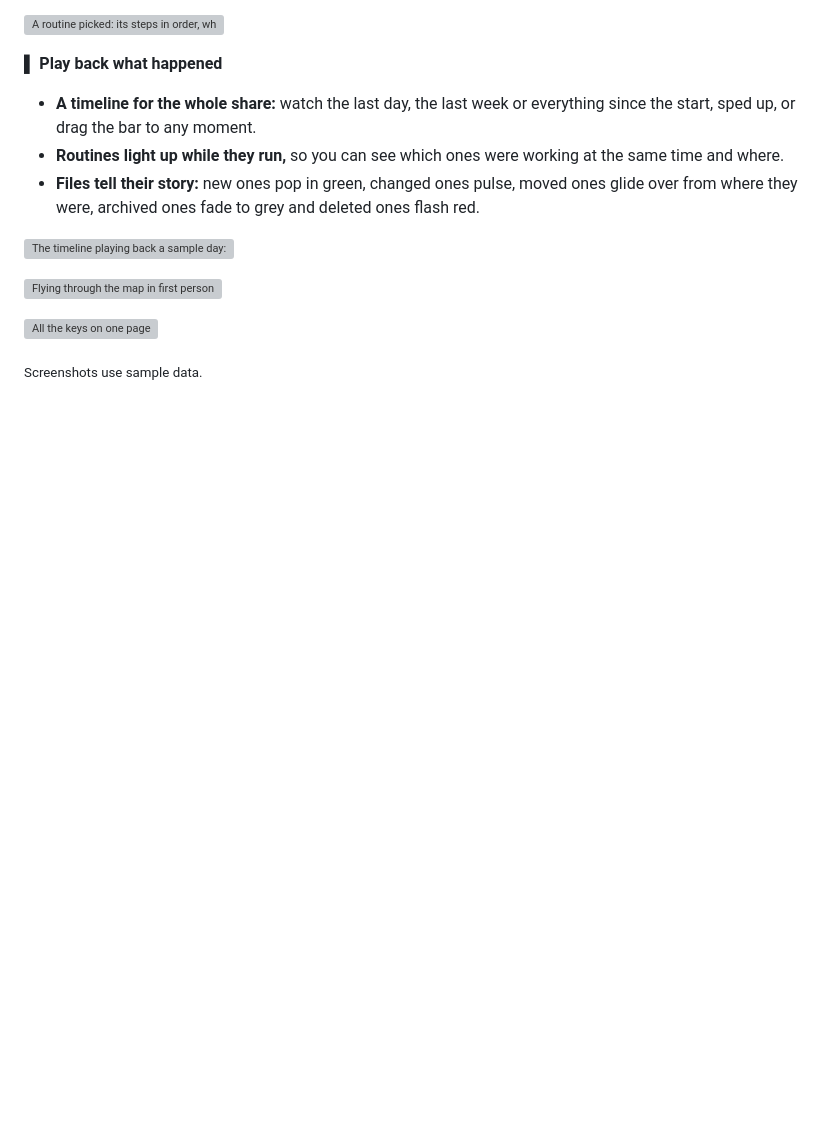
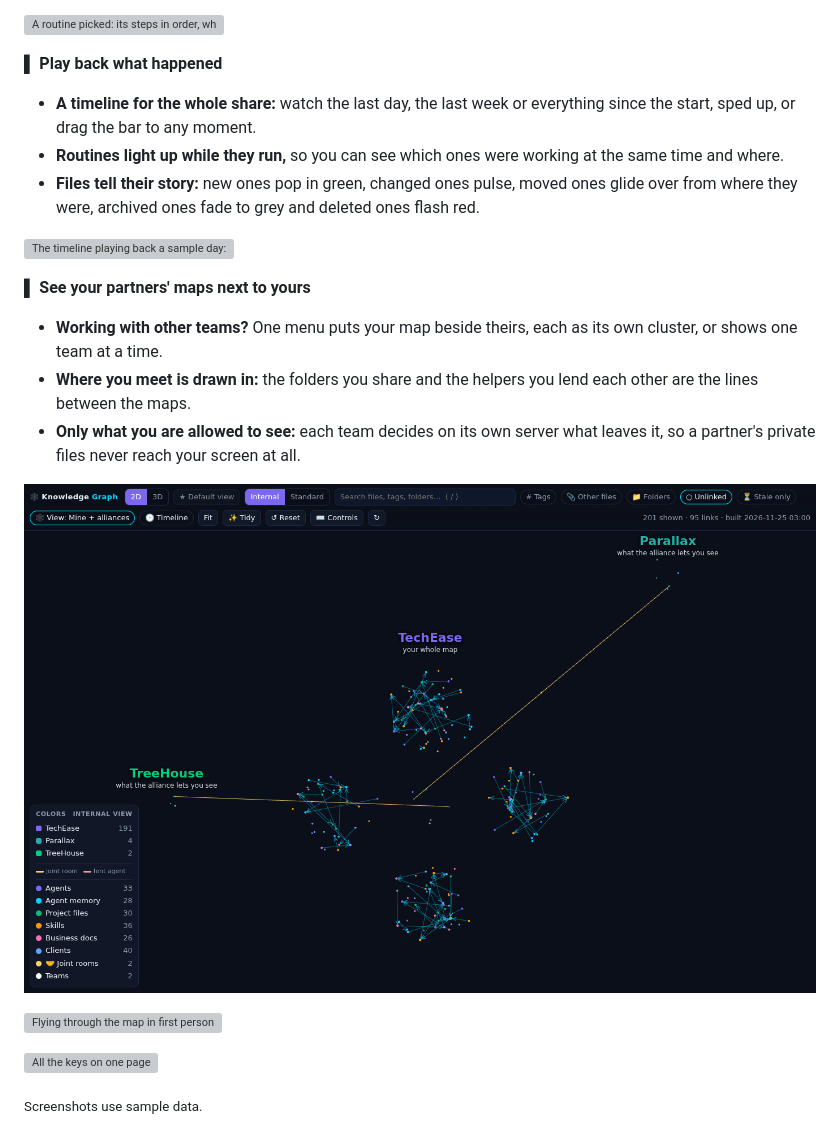
Before and after one commit to RobertAtParallax/the-grid, a Markdown page: projects/knowledge-graph.md, the part around the change. Rendered like a GitHub page; pictures changed too: assets/knowledge-graph/alliance-light.png (added); blank space fills up the shorter version; grey boxes are pictures that could not be loaded.

Commit message:
Knowledge Graph: partner maps section and screenshot

```diff
--- a/projects/knowledge-graph.md
+++ b/projects/knowledge-graph.md
@@ -83,6 +83,14 @@ routines as you like: each one flies its own color along smooth curved paths, li
 
 ![The timeline playing back a sample day: two routines fly their paths while new and changed files light up](../assets/knowledge-graph/timeline-light.png)
 
+**▌ See your partners' maps next to yours**
+- **Working with other teams?** One menu puts your map beside theirs, each as its own cluster, or shows one team at a time.
+- **Where you meet is drawn in:** the folders you share and the helpers you lend each other are the lines between the maps.
+- **Only what you are allowed to see:** each team decides on its own server what leaves it, so a partner's private
+  files never reach your screen at all.
+
+![Your map in the middle, your partners' around it, joined where you share work (sample data)](../assets/knowledge-graph/alliance-light.png)
+
 ![Flying through the map in first person](../assets/knowledge-graph/fly-light.png)
 
 ![All the keys on one page](../assets/knowledge-graph/controls-light.png)
```
Also changed, not shown: CHANGELOG.md (+1 -0 lines).
